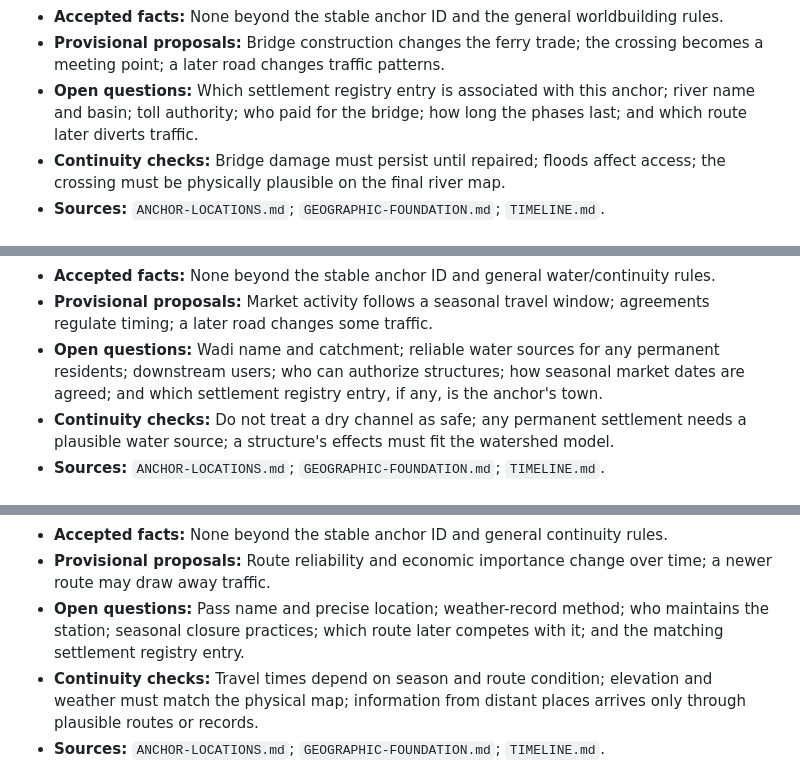
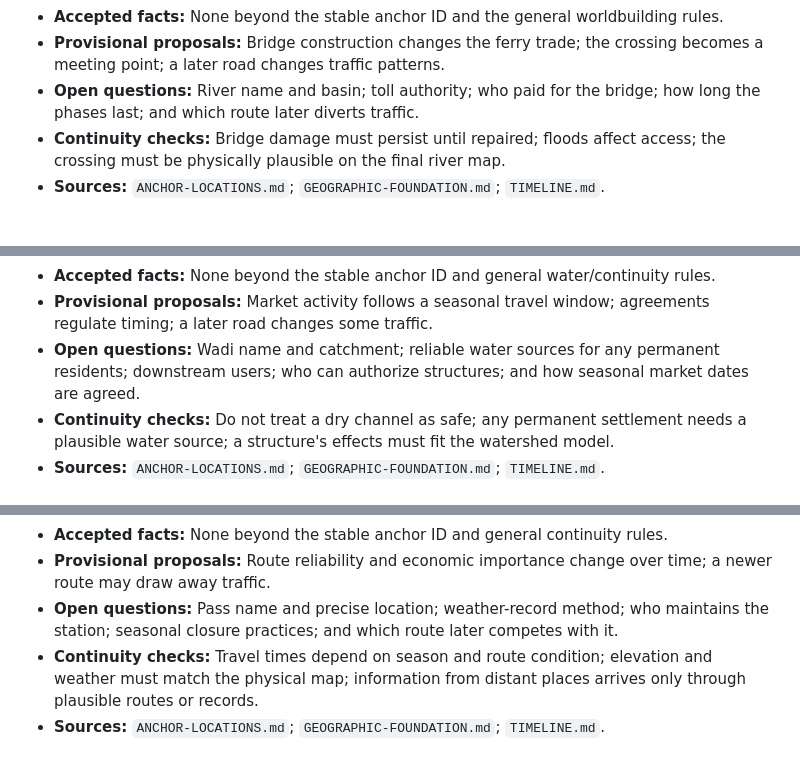
Before and after one commit to stachdriggon-bit/Epihpany, a Markdown page: docs/world/LOCAL-HISTORIES.md, 3 parts joined by grey strips. GitHub-like rendering.

Commit message:
Align local history seeds with geographic anchor associations

```diff
--- a/docs/world/LOCAL-HISTORIES.md
+++ b/docs/world/LOCAL-HISTORIES.md
@@ -86,7 +86,7 @@ Do not assume every location has a ruler, empire, founding myth, disaster, or su
 - **Major local events:** None registered yet; create event IDs only when a specific episode or historical event is drafted.
 - **Accepted facts:** None beyond the stable anchor ID and the general worldbuilding rules.
 - **Provisional proposals:** Bridge construction changes the ferry trade; the crossing becomes a meeting point; a later road changes traffic patterns.
-- **Open questions:** Which settlement registry entry is associated with this anchor; river name and basin; toll authority; who paid for the bridge; how long the phases last; and which route later diverts traffic.
+- **Open questions:** River name and basin; toll authority; who paid for the bridge; how long the phases last; and which route later diverts traffic.
 - **Continuity checks:** Bridge damage must persist until repaired; floods affect access; the crossing must be physically plausible on the final river map.
 - **Sources:** `ANCHOR-LOCATIONS.md`; `GEOGRAPHIC-FOUNDATION.md`; `TIMELINE.md`.
 
@@ -107,7 +107,7 @@ Do not assume every location has a ruler, empire, founding myth, disaster, or su
 - **Major local events:** None registered yet.
 - **Accepted facts:** None beyond the stable anchor ID and general water/continuity rules.
 - **Provisional proposals:** Market activity follows a seasonal travel window; agreements regulate timing; a later road changes some traffic.
-- **Open questions:** Wadi name and catchment; reliable water sources for any permanent residents; downstream users; who can authorize structures; how seasonal market dates are agreed; and which settlement registry entry, if any, is the anchor's town.
+- **Open questions:** Wadi name and catchment; reliable water sources for any permanent residents; downstream users; who can authorize structures; and how seasonal market dates are agreed.
 - **Continuity checks:** Do not treat a dry channel as safe; any permanent settlement needs a plausible water source; a structure's effects must fit the watershed model.
 - **Sources:** `ANCHOR-LOCATIONS.md`; `GEOGRAPHIC-FOUNDATION.md`; `TIMELINE.md`.
 
@@ -128,7 +128,7 @@ Do not assume every location has a ruler, empire, founding myth, disaster, or su
 - **Major local events:** None registered yet.
 - **Accepted facts:** None beyond the stable anchor ID and general continuity rules.
 - **Provisional proposals:** Route reliability and economic importance change over time; a newer route may draw away traffic.
-- **Open questions:** Pass name and precise location; weather-record method; who maintains the station; seasonal closure practices; which route later competes with it; and the matching settlement registry entry.
+- **Open questions:** Pass name and precise location; weather-record method; who maintains the station; seasonal closure practices; and which route later competes with it.
 - **Continuity checks:** Travel times depend on season and route condition; elevation and weather must match the physical map; information from distant places arrives only through plausible routes or records.
 - **Sources:** `ANCHOR-LOCATIONS.md`; `GEOGRAPHIC-FOUNDATION.md`; `TIMELINE.md`.
 
```
Also changed, not shown: other parts of docs/world/LOCAL-HISTORIES.md (+6 -6 lines).
